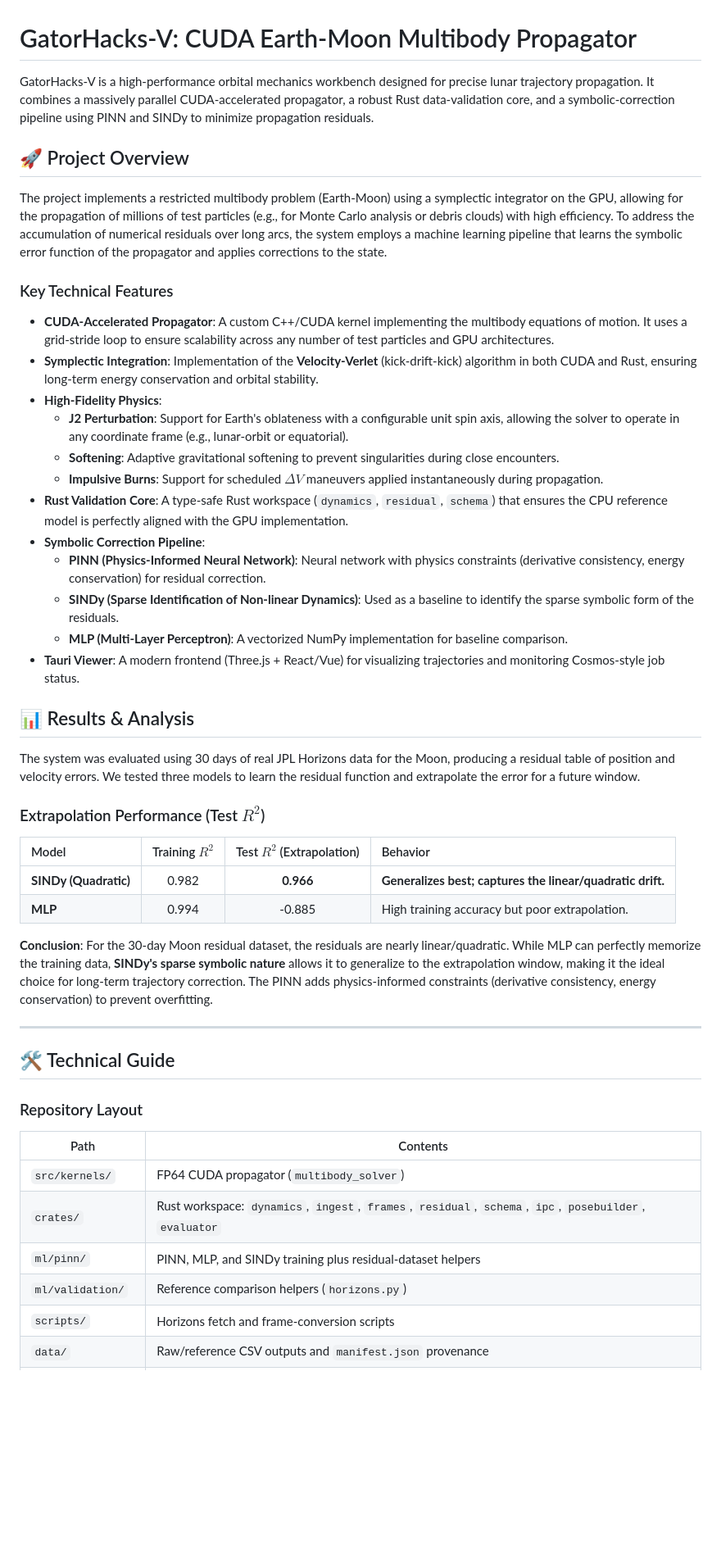
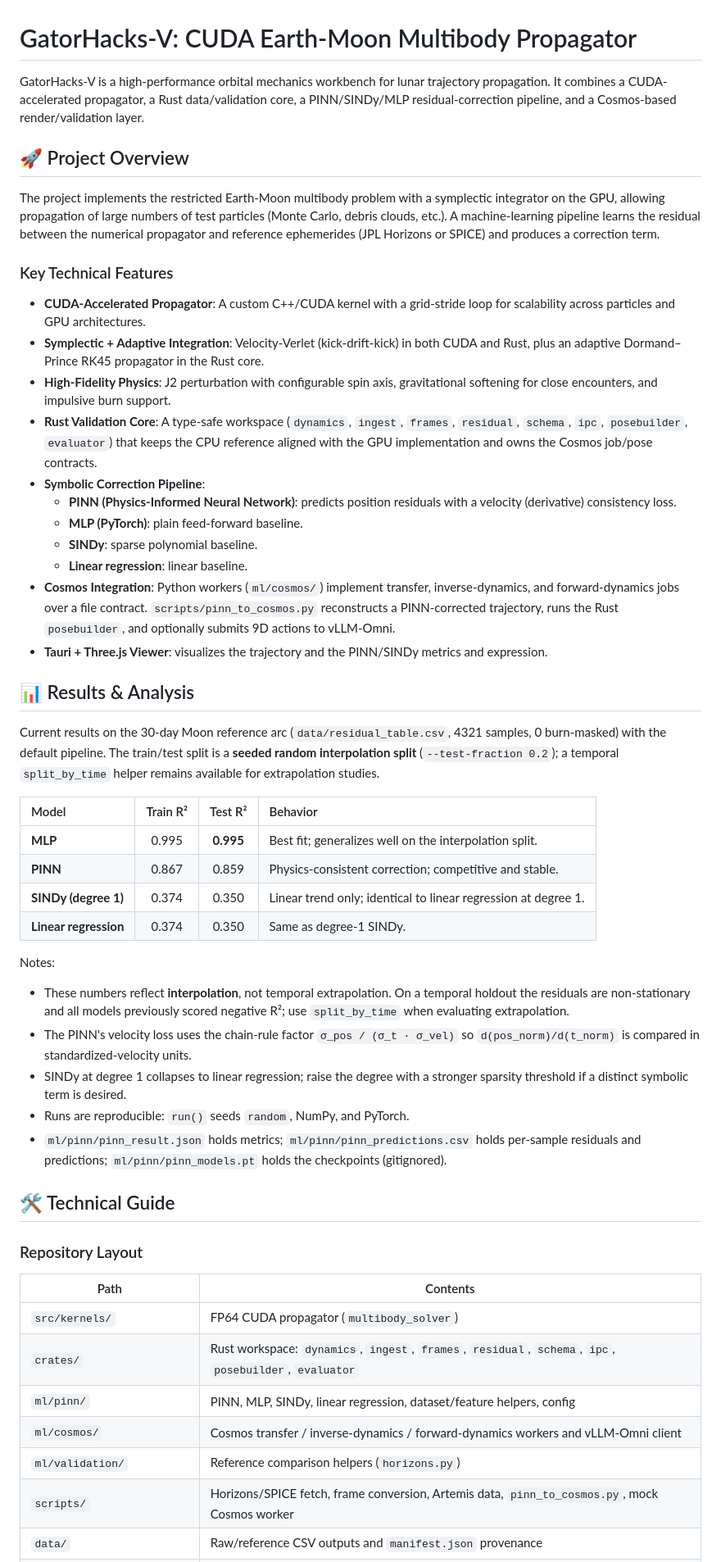
Before and after one commit to atlasshiny/Residual, a Markdown page: README.md, the part around one of its changes. Shown at 82% size. Drawn GitHub-style; blank space fills up the shorter version.

Commit message:
docs: update README with current pipeline, results, and SPICE support

```diff
--- a/README.md
+++ b/README.md
@@ -1,40 +1,43 @@
 # GatorHacks-V: CUDA Earth-Moon Multibody Propagator
 
-GatorHacks-V is a high-performance orbital mechanics workbench designed for precise lunar trajectory propagation. It combines a massively parallel CUDA-accelerated propagator, a robust Rust data-validation core, and a symbolic-correction pipeline using PINN and SINDy to minimize propagation residuals.
+GatorHacks-V is a high-performance orbital mechanics workbench for lunar trajectory propagation. It combines a CUDA-accelerated propagator, a Rust data/validation core, a PINN/SINDy/MLP residual-correction pipeline, and a Cosmos-based render/validation layer.
 
 ## 🚀 Project Overview
 
-The project implements a restricted multibody problem (Earth-Moon) using a symplectic integrator on the GPU, allowing for the propagation of millions of test particles (e.g., for Monte Carlo analysis or debris clouds) with high efficiency. To address the accumulation of numerical residuals over long arcs, the system employs a machine learning pipeline that learns the symbolic error function of the propagator and applies corrections to the state.
+The project implements the restricted Earth-Moon multibody problem with a symplectic integrator on the GPU, allowing propagation of large numbers of test particles (Monte Carlo, debris clouds, etc.). A machine-learning pipeline learns the residual between the numerical propagator and reference ephemerides (JPL Horizons or SPICE) and produces a correction term.
 
 ### Key Technical Features
 
-- **CUDA-Accelerated Propagator**: A custom C++/CUDA kernel implementing the multibody equations of motion. It uses a grid-stride loop to ensure scalability across any number of test particles and GPU architectures.
-- **Symplectic Integration**: Implementation of the **Velocity-Verlet** (kick-drift-kick) algorithm in both CUDA and Rust, ensuring long-term energy conservation and orbital stability.
-- **High-Fidelity Physics**:
-    - **J2 Perturbation**: Support for Earth's oblateness with a configurable unit spin axis, allowing the solver to operate in any coordinate frame (e.g., lunar-orbit or equatorial).
-    - **Softening**: Adaptive gravitational softening to prevent singularities during close encounters.
-    - **Impulsive Burns**: Support for scheduled $\Delta V$ maneuvers applied instantaneously during propagation.
-- **Rust Validation Core**: A type-safe Rust workspace (`dynamics`, `residual`, `schema`) that ensures the CPU reference model is perfectly aligned with the GPU implementation.
+- **CUDA-Accelerated Propagator**: A custom C++/CUDA kernel with a grid-stride loop for scalability across particles and GPU architectures.
+- **Symplectic + Adaptive Integration**: Velocity-Verlet (kick-drift-kick) in both CUDA and Rust, plus an adaptive Dormand–Prince RK45 propagator in the Rust core.
+- **High-Fidelity Physics**: J2 perturbation with configurable spin axis, gravitational softening for close encounters, and impulsive burn support.
+- **Rust Validation Core**: A type-safe workspace (`dynamics`, `ingest`, `frames`, `residual`, `schema`, `ipc`, `posebuilder`, `evaluator`) that keeps the CPU reference aligned with the GPU implementation and owns the Cosmos job/pose contracts.
 - **Symbolic Correction Pipeline**:
-    - **PINN (Physics-Informed Neural Network)**: Neural network with physics constraints (derivative consistency, energy conservation) for residual correction.
-    - **SINDy (Sparse Identification of Non-linear Dynamics)**: Used as a baseline to identify the sparse symbolic form of the residuals.
-    - **MLP (Multi-Layer Perceptron)**: A vectorized NumPy implementation for baseline comparison.
-- **Tauri Viewer**: A modern frontend (Three.js + React/Vue) for visualizing trajectories and monitoring Cosmos-style job status.
+  - **PINN (Physics-Informed Neural Network)**: predicts position residuals with a velocity (derivative) consistency loss.
+  - **MLP (PyTorch)**: plain feed-forward baseline.
+  - **SINDy**: sparse polynomial baseline.
+  - **Linear regression**: linear baseline.
+- **Cosmos Integration**: Python workers (`ml/cosmos/`) implement transfer, inverse-dynamics, and forward-dynamics jobs over a file contract. `scripts/pinn_to_cosmos.py` reconstructs a PINN-corrected trajectory, runs the Rust `posebuilder`, and optionally submits 9D actions to vLLM-Omni.
+- **Tauri + Three.js Viewer**: visualizes the trajectory and the PINN/SINDy metrics and expression.
 
 ## 📊 Results & Analysis
 
-The system was evaluated using 30 days of real JPL Horizons data for the Moon, producing a residual table of position and velocity errors. We tested three models to learn the residual function and extrapolate the error for a future window.
+Current results on the 30-day Moon reference arc (`data/residual_table.csv`, 4321 samples, 0 burn-masked) with the default pipeline. The train/test split is a **seeded random interpolation split** (`--test-fraction 0.2`); a temporal `split_by_time` helper remains available for extrapolation studies.
 
-### Extrapolation Performance (Test $R^2$)
+| Model | Train R² | Test R² | Behavior |
+| :--- | :---: | :---: | :--- |
+| **MLP** | 0.995 | **0.995** | Best fit; generalizes well on the interpolation split. |
+| **PINN** | 0.867 | 0.859 | Physics-consistent correction; competitive and stable. |
+| **SINDy (degree 1)** | 0.374 | 0.350 | Linear trend only; identical to linear regression at degree 1. |
+| **Linear regression** | 0.374 | 0.350 | Same as degree-1 SINDy. |
 
-| Model | Training $R^2$ | Test $R^2$ (Extrapolation) | Behavior |
-| :--- | :---: | :---: | :--- |
-| **SINDy (Quadratic)** | 0.982 | **0.966** | **Generalizes best; captures the linear/quadratic drift.** |
-| **MLP** | 0.994 | -0.885 | High training accuracy but poor extrapolation. |
+Notes:
 
-**Conclusion**: For the 30-day Moon residual dataset, the residuals are nearly linear/quadratic. While MLP can perfectly memorize the training data, **SINDy's sparse symbolic nature** allows it to generalize to the extrapolation window, making it the ideal choice for long-term trajectory correction. The PINN adds physics-informed constraints (derivative consistency, energy conservation) to prevent overfitting.
-
----
+- These numbers reflect **interpolation**, not temporal extrapolation. On a temporal holdout the residuals are non-stationary and all models previously scored negative R²; use `split_by_time` when evaluating extrapolation.
+- The PINN's velocity loss uses the chain-rule factor `σ_pos / (σ_t · σ_vel)` so `d(pos_norm)/d(t_norm)` is compared in standardized-velocity units.
+- SINDy at degree 1 collapses to linear regression; raise the degree with a stronger sparsity threshold if a distinct symbolic term is desired.
+- Runs are reproducible: `run()` seeds `random`, NumPy, and PyTorch.
+- `ml/pinn/pinn_result.json` holds metrics; `ml/pinn/pinn_predictions.csv` holds per-sample residuals and predictions; `ml/pinn/pinn_models.pt` holds the checkpoints (gitignored).
 
 ## 🛠 Technical Guide
 
@@ -44,7 +47,8 @@ The system was evaluated using 30 days of real JPL Horizons data for the Moon, p
 | --- | --- |
 | `src/kernels/` | FP64 CUDA propagator (`multibody_solver`) |
 | `crates/` | Rust workspace: `dynamics`, `ingest`, `frames`, `residual`, `schema`, `ipc`, `posebuilder`, `evaluator` |
-| `ml/pinn/` | PINN, MLP, and SINDy training plus residual-dataset helpers |
+| `ml/pinn/` | PINN, MLP, SINDy, linear regression, dataset/feature helpers, config |
+| `ml/cosmos/` | Cosmos transfer / inverse-dynamics / forward-dynamics workers and vLLM-Omni client |
 | `ml/validation/` | Reference comparison helpers (`horizons.py`) |
-| `scripts/` | Horizons fetch and frame-conversion scripts |
+| `scripts/` | Horizons/SPICE fetch, frame conversion, Artemis data, `pinn_to_cosmos.py`, mock Cosmos worker |
 | `data/` | Raw/reference CSV outputs and `manifest.json` provenance |
```
Also changed, not shown: other parts of README.md (+48 -10 lines).
